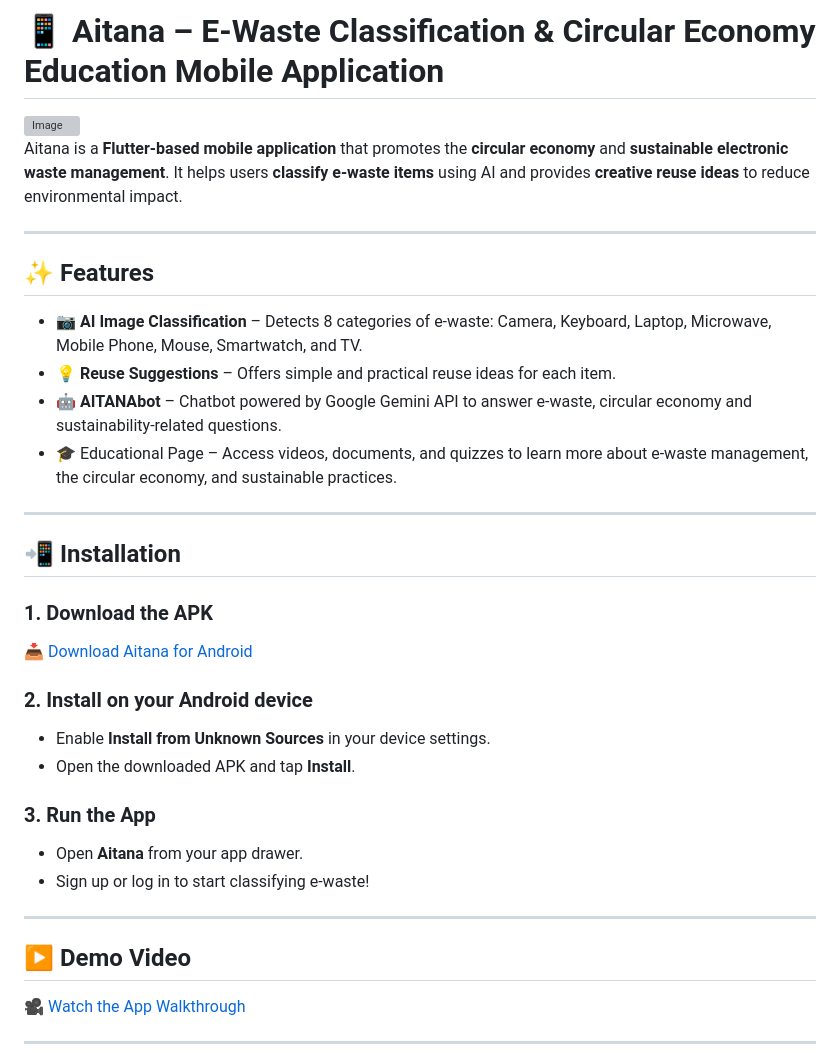
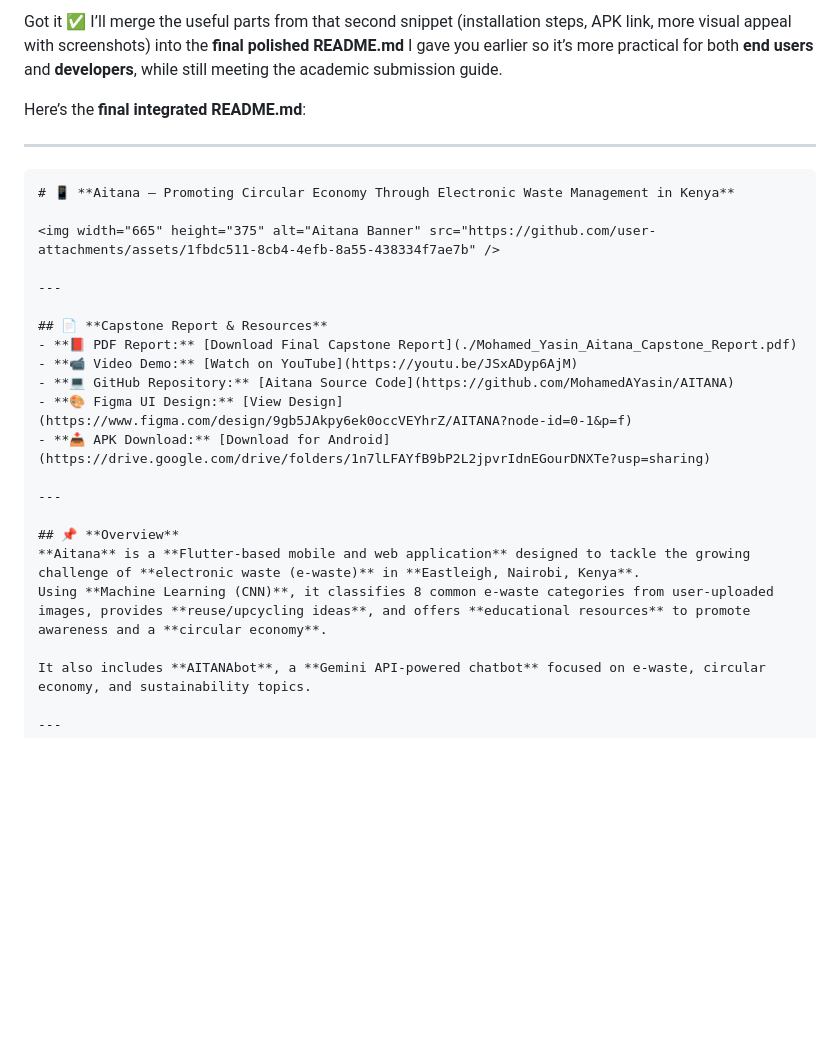
Before and after one commit to MohamedAYasin/aitana-mobile-app, a Markdown page: README.md, the part around the change printed below. GitHub-like rendering; blank space fills up the shorter version; grey boxes are pictures that could not be loaded.

`````diff
--- a/README.md
+++ b/README.md
@@ -1,42 +1,31 @@
-# 📱 Aitana – E-Waste Classification & Circular Economy Education Mobile Application
+Got it ✅
+I’ll merge the useful parts from that second snippet (installation steps, APK link, more visual appeal with screenshots) into the **final polished README.md** I gave you earlier so it’s more practical for both **end users** and **developers**, while still meeting the academic submission guide.
 
-<img width="665" height="375" alt="Image" src="https://github.com/user-attachments/assets/1fbdc511-8cb4-4efb-8a55-438334f7ae7b" />
-
-Aitana is a **Flutter-based mobile application** that promotes the **circular economy** and **sustainable electronic waste management**.
-It helps users **classify e-waste items** using AI and provides **creative reuse ideas** to reduce environmental impact.
+Here’s the **final integrated README.md**:
 
 ---
 
-## ✨ Features
+````markdown
+# 📱 **Aitana – Promoting Circular Economy Through Electronic Waste Management in Kenya**
 
-* 📷 **AI Image Classification** – Detects 8 categories of e-waste: Camera, Keyboard, Laptop, Microwave, Mobile Phone, Mouse, Smartwatch, and TV.
-* 💡 **Reuse Suggestions** – Offers simple and practical reuse ideas for each item.
-* 🤖 **AITANAbot** – Chatbot powered by Google Gemini API to answer e-waste, circular economy and sustainability-related questions.
-* 🎓 Educational Page – Access videos, documents, and quizzes to learn more about e-waste management, the circular economy, and sustainable practices.
+<img width="665" height="375" alt="Aitana Banner" src="https://github.com/user-attachments/assets/1fbdc511-8cb4-4efb-8a55-438334f7ae7b" />
 
 ---
 
-## 📲 Installation
-
-### 1. **Download the APK**
-
-[📥 Download Aitana for Android](https://drive.google.com/drive/folders/1n7lLFAYfB9bP2L2jpvrIdnEGourDNXTe?usp=sharing)
-
-### 2. **Install on your Android device**
-
-* Enable **Install from Unknown Sources** in your device settings.
-* Open the downloaded APK and tap **Install**.
-
-### 3. **Run the App**
-
-* Open **Aitana** from your app drawer.
-* Sign up or log in to start classifying e-waste!
+## 📄 **Capstone Report & Resources**
+- **📕 PDF Report:** [Download Final Capstone Report](./Mohamed_Yasin_Aitana_Capstone_Report.pdf)
+- **📹 Video Demo:** [Watch on YouTube](https://youtu.be/JSxADyp6AjM)
+- **💻 GitHub Repository:** [Aitana Source Code](https://github.com/MohamedAYasin/AITANA)
+- **🎨 Figma UI Design:** [View Design](https://www.figma.com/design/9gb5JAkpy6ek0occVEYhrZ/AITANA?node-id=0-1&p=f)
+- **📥 APK Download:** [Download for Android](https://drive.google.com/drive/folders/1n7lLFAYfB9bP2L2jpvrIdnEGourDNXTe?usp=sharing)
 
 ---
 
-## ▶️ Demo Video
+## 📌 **Overview**
+**Aitana** is a **Flutter-based mobile and web application** designed to tackle the growing challenge of **electronic waste (e-waste)** in **Eastleigh, Nairobi, Kenya**.
+Using **Machine Learning (CNN)**, it classifies 8 common e-waste categories from user-uploaded images, provides **reuse/upcycling ideas**, and offers **educational resources** to promote awareness and a **circular economy**.
 
-🎥 [Watch the App Walkthrough](https://example.com/aitana-demo-video)
+It also includes **AITANAbot**, a **Gemini API-powered chatbot** focused on e-waste, circular economy, and sustainability topics.
 
 ---
 
`````
Also changed, not shown: other parts of README.md (+127 -20 lines).
